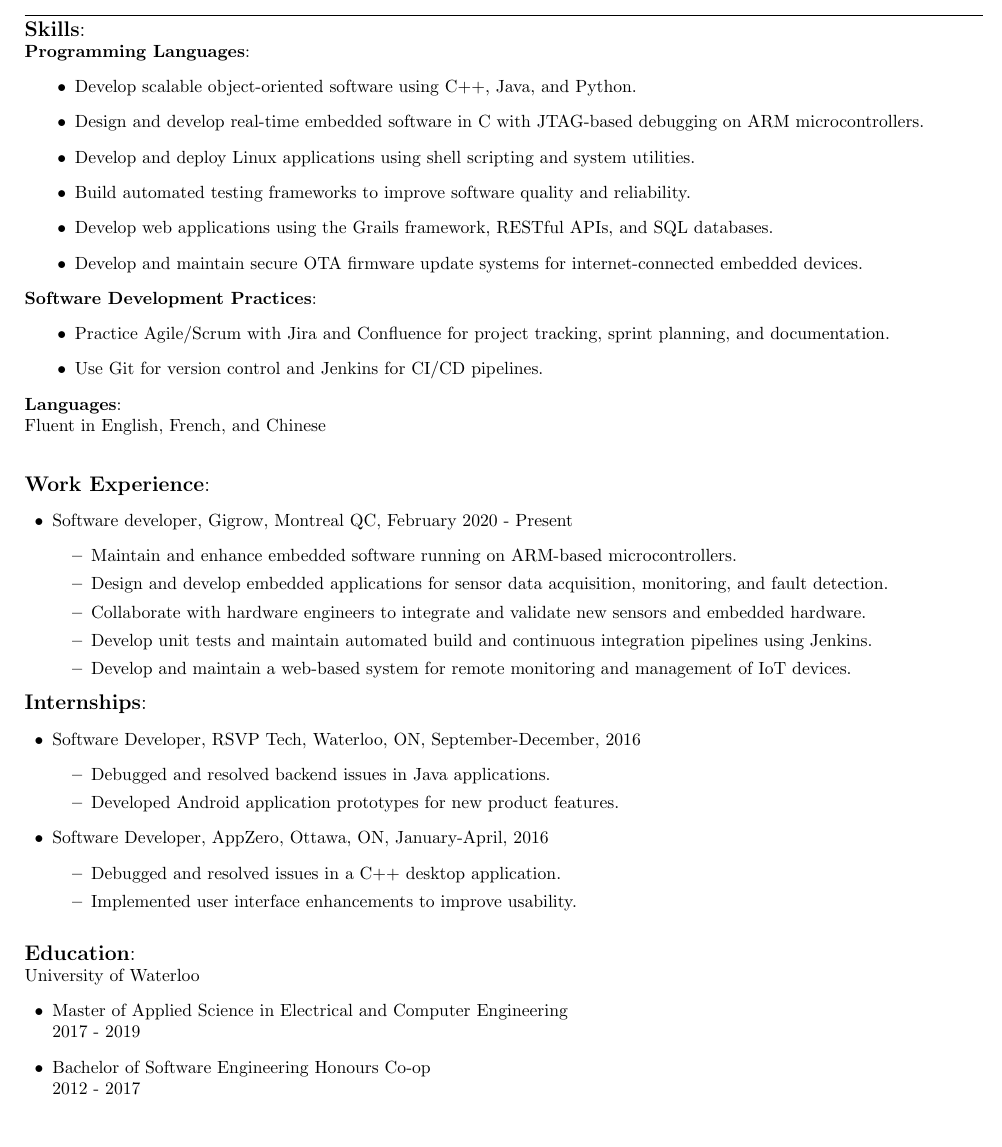
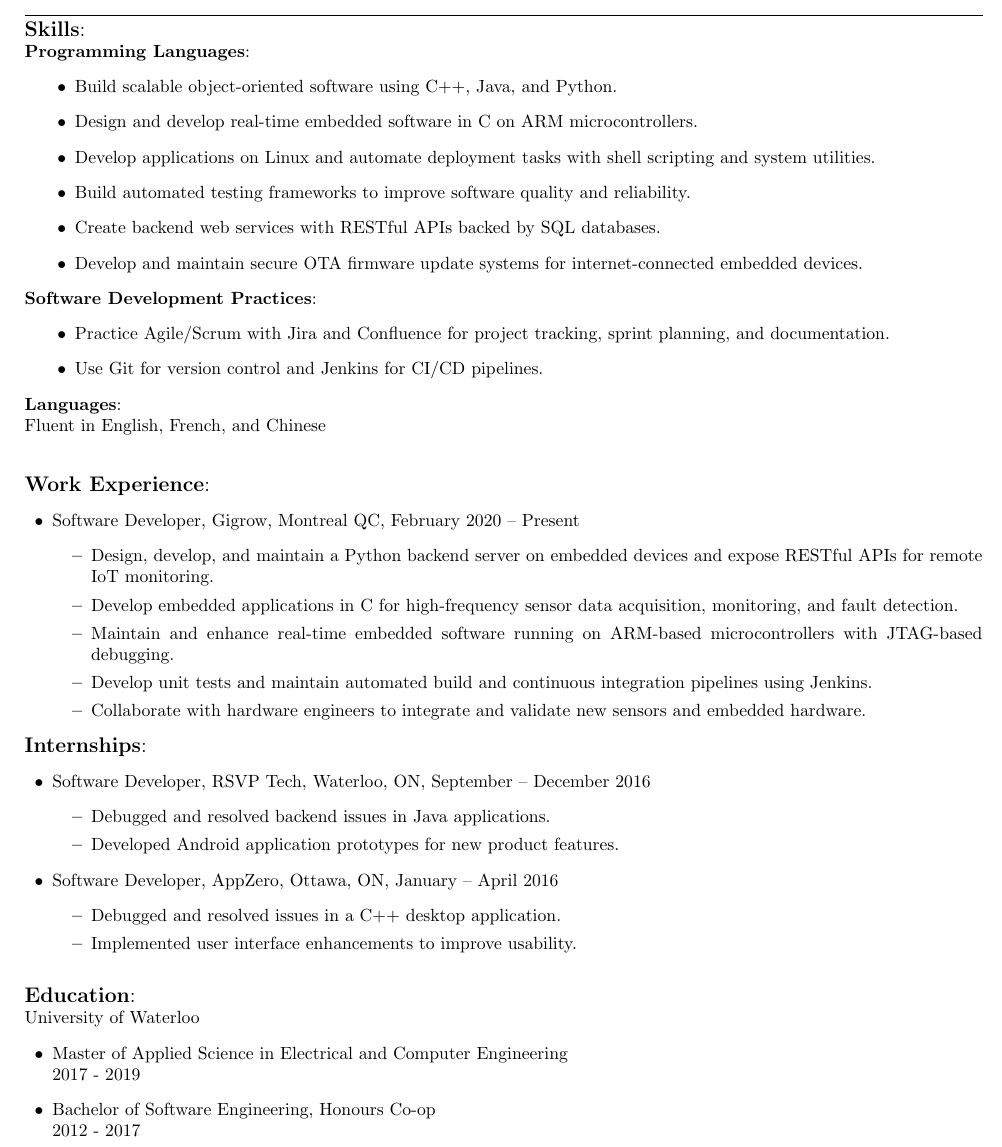
Before and after one commit to yifeichen/cv, a LaTeX document (YiFeiChen.tex): part of the page, cut so that both start at the same text, the shorter picture padded with empty space. Compiled offline with pdfLaTeX.

Commit message:
minor changes

```diff
--- a/YiFeiChen.tex
+++ b/YiFeiChen.tex
@@ -33,11 +33,11 @@ Address: Longueuil, Quebec
 \end{large}
 \textbf{Programming Languages}:
 \begin{itemize}[leftmargin=10mm]
-\item Develop scalable object-oriented software using C++, Java, and Python.
-\item Design and develop real-time embedded software in C with JTAG-based debugging on ARM microcontrollers.
-\item Develop and deploy Linux applications using shell scripting and system utilities.
+\item Build scalable object-oriented software using C++, Java, and Python.
+\item Design and develop real-time embedded software in C on ARM microcontrollers.
+\item Develop applications on Linux and automate deployment tasks with shell scripting and system utilities.
 \item Build automated testing frameworks to improve software quality and reliability.
-\item Develop web applications using the Grails framework, RESTful APIs, and SQL databases.
+\item Create backend web services with RESTful APIs backed by SQL databases.
 \item Develop and maintain secure OTA firmware update systems for internet-connected embedded devices.
 \end{itemize}
 \textbf{Software Development Practices}:
@@ -57,13 +57,13 @@ Address: Longueuil, Quebec
 \textbf{Work Experience}:
 \end{large}
 \begin{itemize}[leftmargin=5.5mm]
-\item Software developer, Gigrow, Montreal QC, February 2020 - Present
+\item Software Developer, Gigrow, Montreal QC, February 2020 – Present
 	\begin{itemize}
-	\item Maintain and enhance embedded software running on ARM-based microcontrollers.
-	\item Design and develop embedded applications for sensor data acquisition, monitoring, and fault detection.
+	\item Design, develop, and maintain a Python backend server on embedded devices and expose RESTful APIs for remote IoT monitoring.
+	\item Develop embedded applications in C for high-frequency sensor data acquisition, monitoring, and fault detection.
+	\item Maintain and enhance real-time embedded software running on ARM-based microcontrollers with JTAG-based debugging.
+	\item Develop unit tests and maintain automated build and continuous integration pipelines using Jenkins.
 	\item Collaborate with hardware engineers to integrate and validate new sensors and embedded hardware.
-	\item Develop unit tests and maintain automated build and continuous integration pipelines using Jenkins.
-	\item Develop and maintain a web-based system for remote monitoring and management of IoT devices.
 	\end{itemize}
 \end{itemize}
 
@@ -71,12 +71,12 @@ Address: Longueuil, Quebec
 \textbf{Internships}:
 \end{large}
 \begin{itemize}[leftmargin=5.5mm]
-\item Software Developer, RSVP Tech, Waterloo, ON, September-December, 2016
+\item Software Developer, RSVP Tech, Waterloo, ON, September – December 2016
 	\begin{itemize}
 	\item Debugged and resolved backend issues in Java applications.
 	\item Developed Android application prototypes for new product features.
-     \end{itemize}
-\item Software Developer, AppZero, Ottawa, ON, January-April, 2016
+	\end{itemize}
+\item Software Developer, AppZero, Ottawa, ON, January – April 2016
 	\begin{itemize}
 	\item Debugged and resolved issues in a C++ desktop application.
 	\item Implemented user interface enhancements to improve usability.
@@ -94,7 +94,7 @@ University of Waterloo
 \begin{itemize}[leftmargin=5.5mm]
 \item Master of Applied Science in Electrical and Computer Engineering \\
 2017 - 2019
-\item Bachelor of Software Engineering Honours Co-op\\
+\item Bachelor of Software Engineering, Honours Co-op\\
 2012 - 2017
 \end{itemize}
 
```
